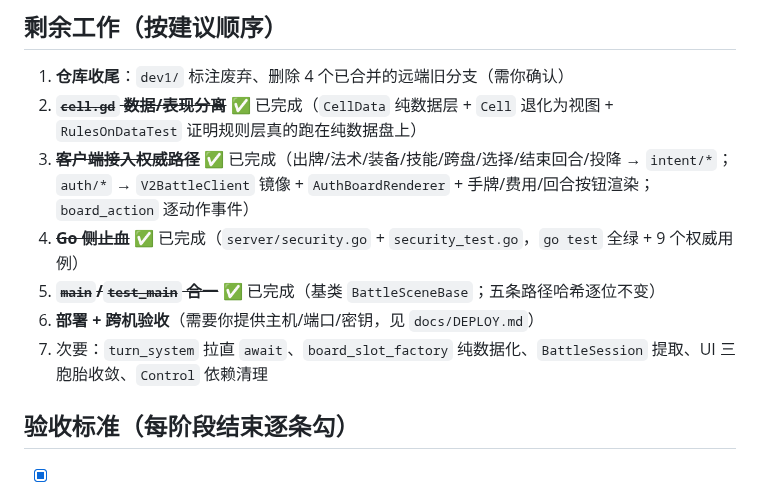
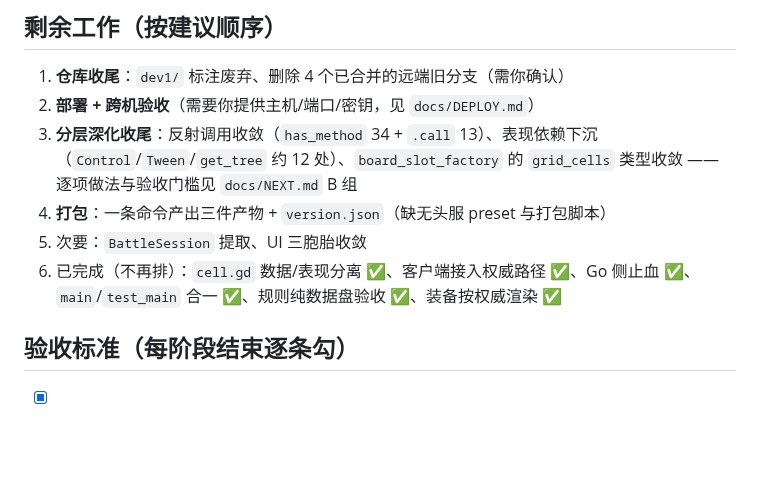
Before and after one commit to 0verDay/nsoc, a Markdown page: docs/ROADMAP.md, the part around the change. Rendered like a GitHub page; blank space fills up the shorter version.

```diff
--- a/docs/ROADMAP.md
+++ b/docs/ROADMAP.md
@@ -31,12 +31,11 @@
 ## 剩余工作（按建议顺序）
 
 1. **仓库收尾**：`dev1/` 标注废弃、删除 4 个已合并的远端旧分支（需你确认）
-2. ~~**`cell.gd` 数据/表现分离**~~ ✅ 已完成（`CellData` 纯数据层 + `Cell` 退化为视图 + `RulesOnDataTest` 证明规则层真的跑在纯数据盘上）
-3. ~~**客户端接入权威路径**~~ ✅ 已完成（出牌/法术/装备/技能/跨盘/选择/结束回合/投降 → `intent/*`；`auth/*` → `V2BattleClient` 镜像 + `AuthBoardRenderer` + 手牌/费用/回合按钮渲染；`board_action` 逐动作事件）
-4. ~~**Go 侧止血**~~ ✅ 已完成（`server/security.go` + `security_test.go`，`go test` 全绿 + 9 个权威用例）
-5. ~~**`main`/`test_main` 合一**~~ ✅ 已完成（基类 `BattleSceneBase`；五条路径哈希逐位不变）
-6. **部署 + 跨机验收**（需要你提供主机/端口/密钥，见 `docs/DEPLOY.md`）
-7. 次要：`turn_system` 拉直 `await`、`board_slot_factory` 纯数据化、`BattleSession` 提取、UI 三胞胎收敛、`Control` 依赖清理
+2. **部署 + 跨机验收**（需要你提供主机/端口/密钥，见 `docs/DEPLOY.md`）
+3. **分层深化收尾**：反射调用收敛（`has_method` 34 + `.call` 13）、表现依赖下沉（`Control`/`Tween`/`get_tree` 约 12 处）、`board_slot_factory` 的 `grid_cells` 类型收敛 —— 逐项做法与验收门槛见 `docs/NEXT.md` B 组
+4. **打包**：一条命令产出三件产物 + `version.json`（缺无头服 preset 与打包脚本）
+5. 次要：`BattleSession` 提取、UI 三胞胎收敛
+6. 已完成（不再排）：`cell.gd` 数据/表现分离 ✅、客户端接入权威路径 ✅、Go 侧止血 ✅、`main`/`test_main` 合一 ✅、规则纯数据盘验收 ✅、装备按权威渲染 ✅
 
 ## 验收标准（每阶段结束逐条勾）
 
```
Also changed, not shown: README.md (+1 -0 lines), docs/NEXT.md (added, +188 -0 lines).
